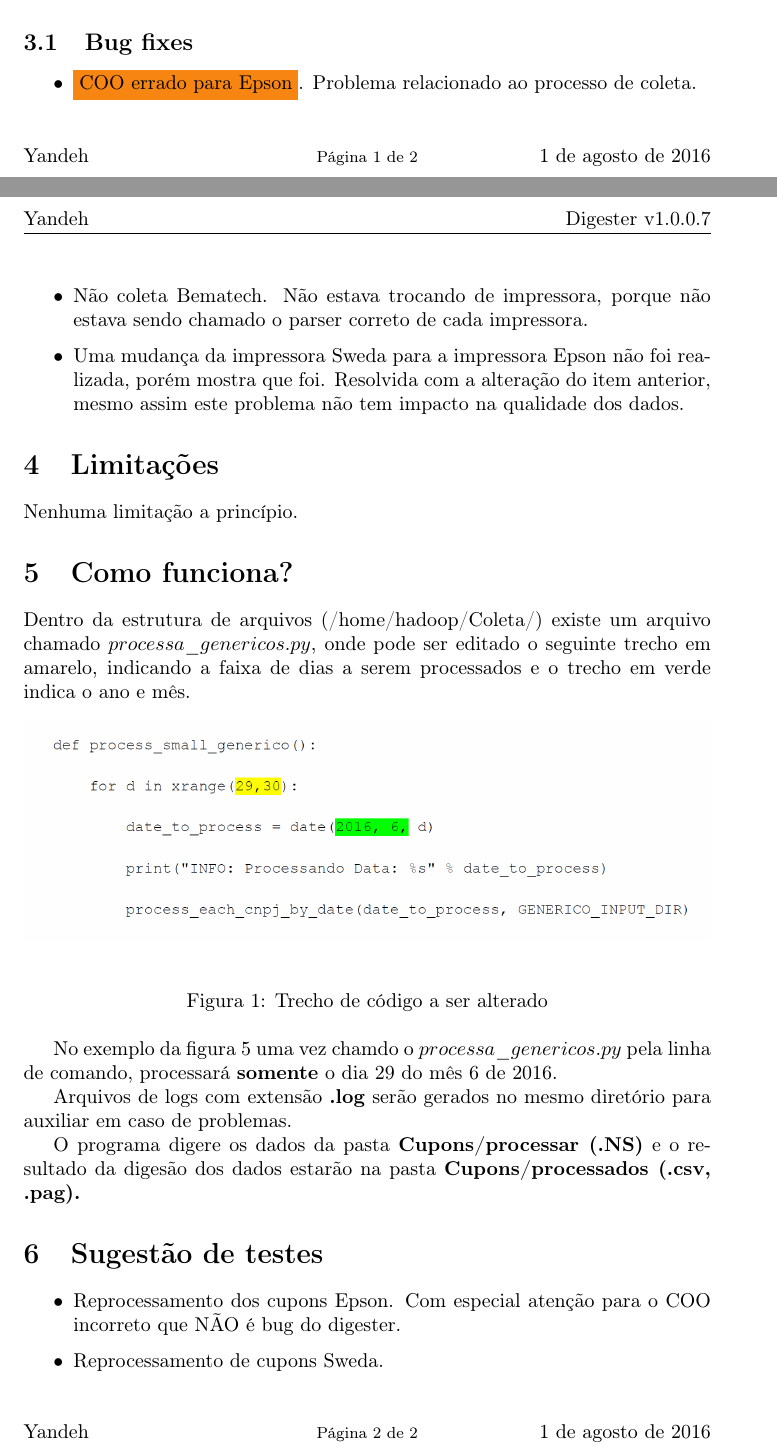
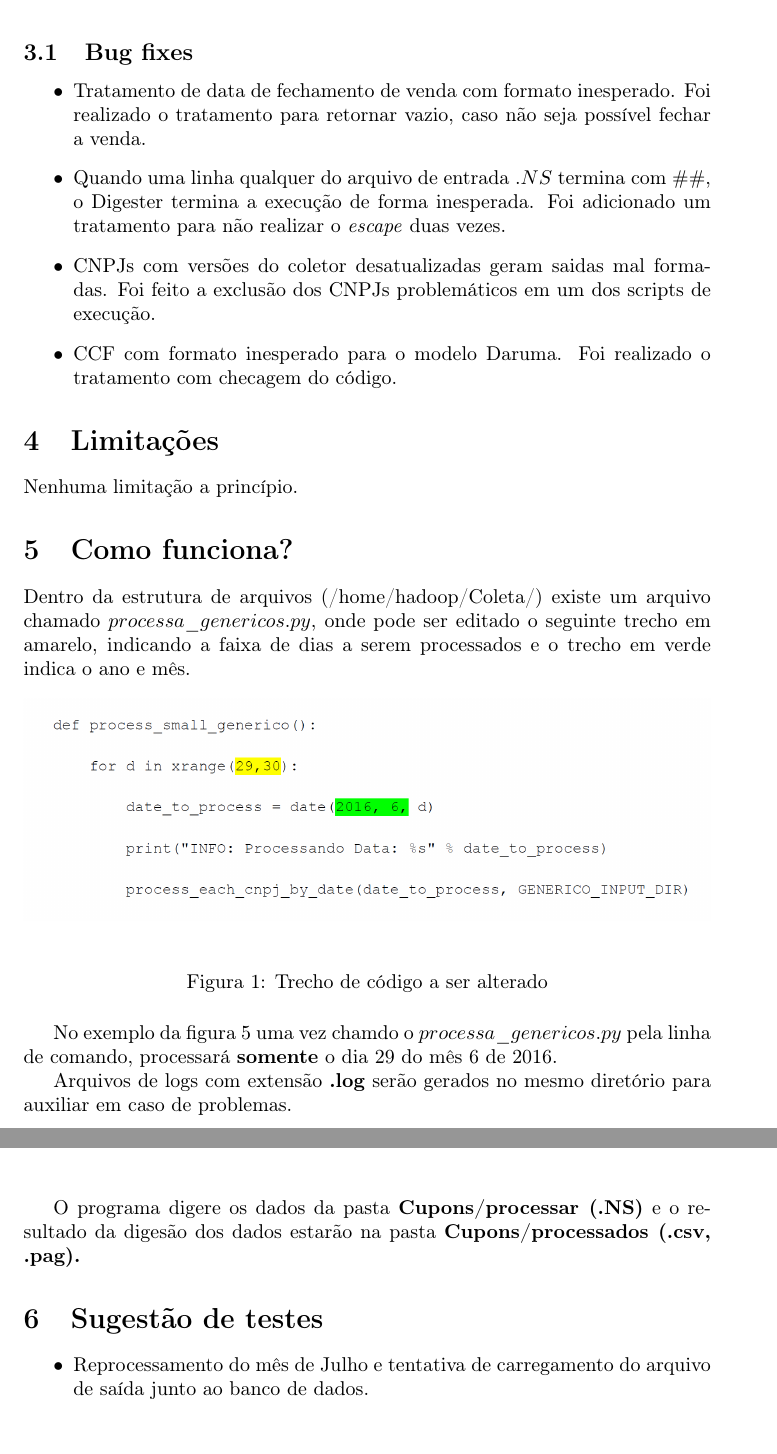
Before and after one commit to luissantanayh/releasenotes, a LaTeX document (releasenotes.tex): two parts of pages 1 and 2 of 2 before the commit and two parts of pages 2 and 3 of 3 after it, joined at a grey line, cut so that both start at the same text. Compiled offline with pdfLaTeX.

Commit message:
Changes from papeeria

```diff
--- a/releasenotes.tex
+++ b/releasenotes.tex
@@ -30,7 +30,7 @@
 
 %%%%%%%%%%%%%%%%%%%%%%%%%%%%%%%%%%%%%%%
 %ALTERAR AQUI A VERSÃO DO DIGESTOR!!!!!
-\newcommand{\versiondigester}{v1.0.0.7}
+\newcommand{\versiondigester}{v1.0.0.8}
 %%%%%%%%%%%%%%%%%%%%%%%%%%%%%%%%%%%%%%%
 
 %Header and footer commands
@@ -111,9 +112,10 @@ Nenhuma novidade em relação à versão anterior, apenas correções de \emph{b
 
 \subsection{Bug fixes}
 \begin{itemize}
-    \item \colorbox{BurntOrange}{COO errado para Epson}. Problema relacionado ao processo de coleta.
-    \item Não coleta Bematech. Não estava trocando de impressora, porque não estava sendo chamado o parser correto de cada impressora.
-    \item Uma mudança da impressora Sweda para a impressora Epson não foi realizada, porém mostra que foi. Resolvida com a alteração do item anterior, mesmo assim este problema não tem impacto na qualidade dos dados.
+    \item Tratamento de data de fechamento de venda com formato inesperado. Foi realizado o tratamento para retornar vazio, caso não seja possível fechar a venda.
+    \item Quando uma linha qualquer do arquivo de entrada $.NS$ termina com $\#\#$, o Digester termina a execução de forma inesperada. Foi adicionado um tratamento para não realizar o \emph{escape} duas vezes.
+    \item CNPJs com versões do coletor desatualizadas geram saidas mal formadas. Foi feito a exclusão dos CNPJs problemáticos em um dos scripts de execução.
+    \item CCF com formato inesperado para o modelo Daruma. Foi realizado o tratamento com checagem do código.
 \end{itemize}
 
 
@@ -142,8 +144,7 @@ O programa digere os dados da pasta \textbf{Cupons/processar (.NS)} e o resultad
 \section{Sugestão de testes}
 
 \begin{itemize}
-    \item Reprocessamento dos cupons Epson. Com especial atenção para o COO incorreto que NÃO é bug do digester.
-    \item Reprocessamento de cupons Sweda.
+    \item Reprocessamento do mês de Julho e tentativa de carregamento do arquivo de saída junto ao banco de dados.
 \end{itemize}
 
 \end{document}               % End of document.
```
Also changed, not shown: releasenotes.tex (3 more changed lines).
